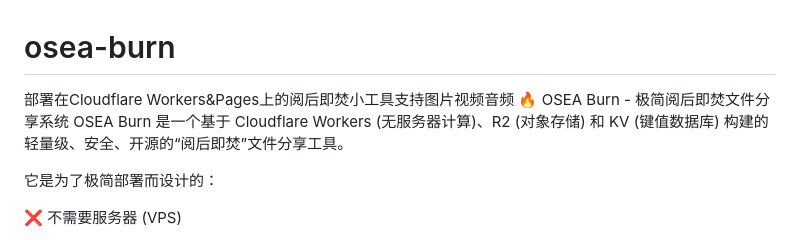
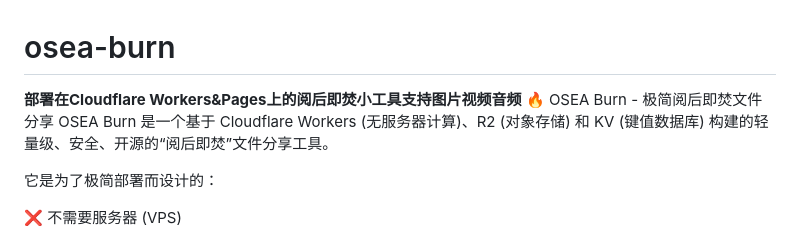
Before and after one commit to threce/osea-burn, a Markdown page: README.md, the part around the change. Rendered like a GitHub page.

Commit message:
Improve README formatting and description
Update README to enhance clarity and formatting.

```diff
--- a/README.md
+++ b/README.md
@@ -1,6 +1,6 @@
 # osea-burn
-部署在Cloudflare Workers&Pages上的阅后即焚小工具支持图片视频音频
-🔥 OSEA Burn - 极简阅后即焚文件分享系统
+**部署在Cloudflare Workers&Pages上的阅后即焚小工具支持图片视频音频**
+🔥 OSEA Burn - 极简阅后即焚文件分享
 OSEA Burn 是一个基于 Cloudflare Workers (无服务器计算)、R2 (对象存储) 和 KV (键值数据库) 构建的轻量级、安全、开源的“阅后即焚”文件分享工具。
 
 它是为了极简部署而设计的：
```
